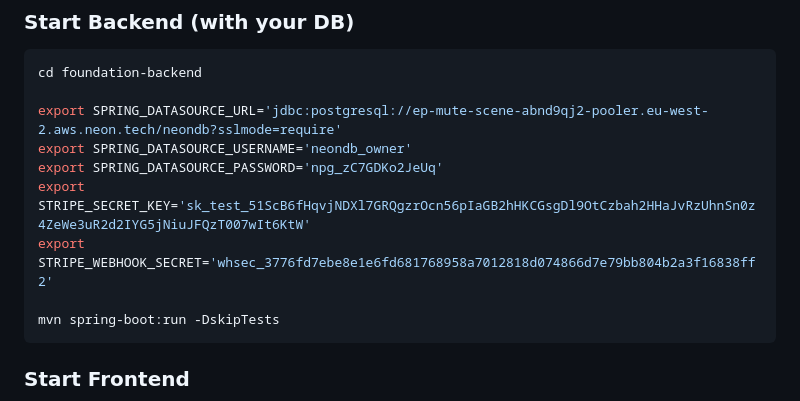
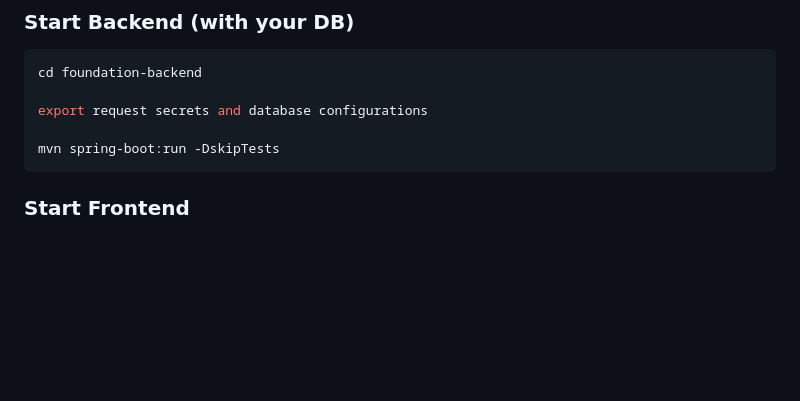
Before and after one commit to VasundharaKishan/ngo, a Markdown page: docs/SPOTLIGHT_QUICK_REFERENCE.md, the part around the change. Drawn GitHub-style; blank space fills up the shorter version.

````diff
--- a/docs/SPOTLIGHT_QUICK_REFERENCE.md
+++ b/docs/SPOTLIGHT_QUICK_REFERENCE.md
@@ -33,11 +33,7 @@
 ```bash
 cd foundation-backend
 
-export SPRING_DATASOURCE_URL='jdbc:postgresql://ep-mute-scene-abnd9qj2-pooler.eu-west-2.aws.neon.tech/neondb?sslmode=require'
-export SPRING_DATASOURCE_USERNAME='neondb_owner'
-export SPRING_DATASOURCE_PASSWORD='npg_zC7GDKo2JeUq'
-export STRIPE_SECRET_KEY='sk_test_51ScB6fHqvjNDXl7GRQgzrOcn56pIaGB2hHKCGsgDl9OtCzbah2HHaJvRzUhnSn0z4ZeWe3uR2d2IYG5jNiuJFQzT007wIt6KtW'
-export STRIPE_WEBHOOK_SECRET='whsec_3776fd7ebe8e1e6fd681768958a7012818d074866d7e79bb804b2a3f16838ff2'
+export request secrets and database configurations
 
 mvn spring-boot:run -DskipTests
 ```
````
Also changed, not shown: foundation-backend/ADMIN_LOGIN_SETUP.md (+3 -3 lines).
